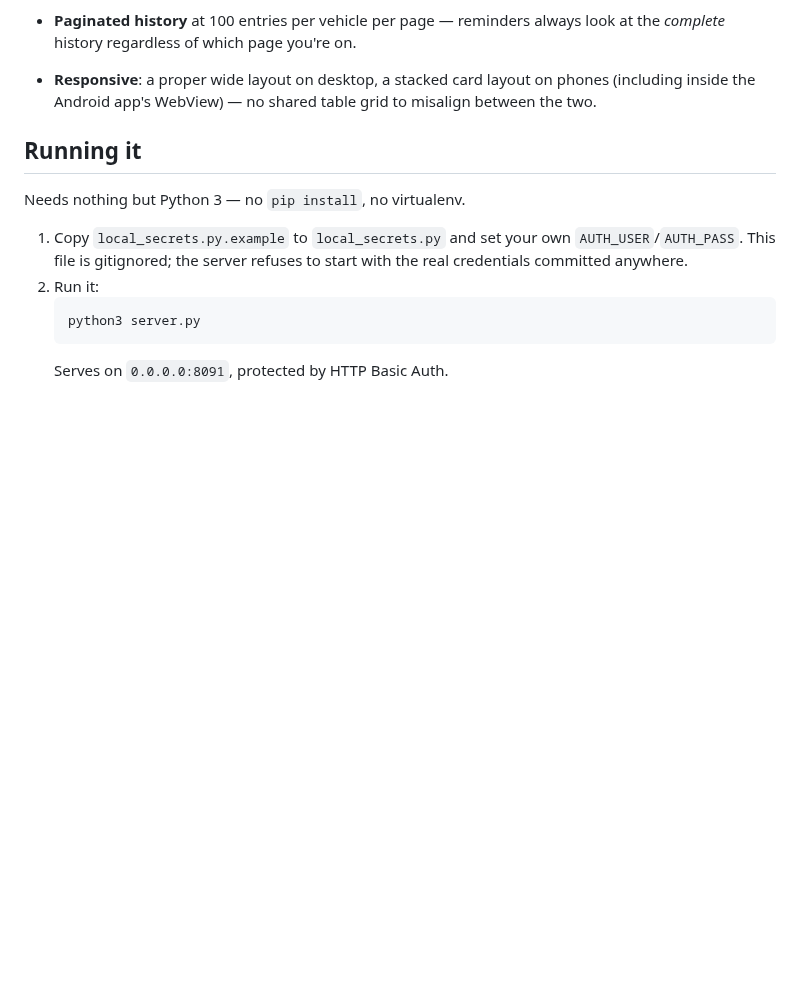
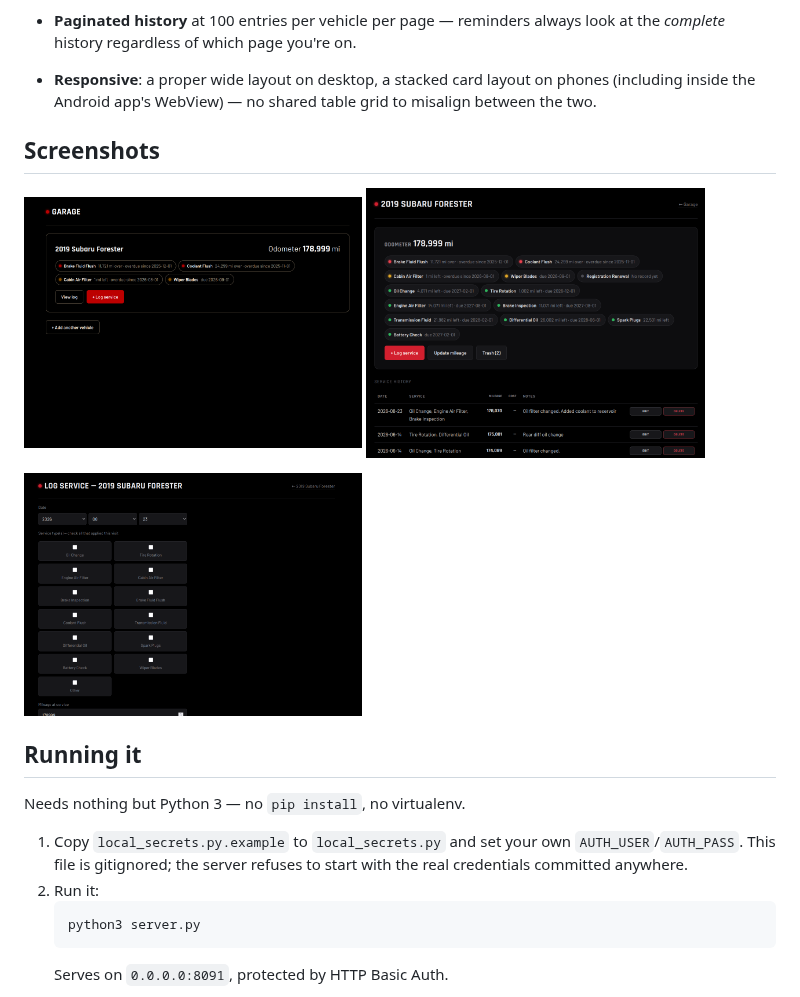
Before and after one commit to ned777/vehicle-maintenance, a Markdown page: README.md, the part around the change. GitHub-like rendering; pictures changed too: screenshots/garage.png (added), screenshots/log-service.png (added), screenshots/vehicle-detail.png (added); blank space fills up the shorter version.

Commit message:
Add files via upload
Adding screenshots

```diff
--- a/README.md
+++ b/README.md
@@ -44,6 +44,16 @@ thin Android WebView app that points at this server.
 - **Responsive**: a proper wide layout on desktop, a stacked card layout on
   phones (including inside the Android app's WebView) — no shared table grid
   to misalign between the two.
+
+## Screenshots
+
+<p>
+  <img src="screenshots/garage.png" width="45%" alt="Garage view listing vehicles with their most urgent reminders" />
+  <img src="screenshots/vehicle-detail.png" width="45%" alt="Vehicle detail page with all reminders and service history" />
+</p>
+<p>
+  <img src="screenshots/log-service.png" width="45%" alt="Log service form with checkboxes for each service type" />
+</p>
 
 ## Running it
 
```
